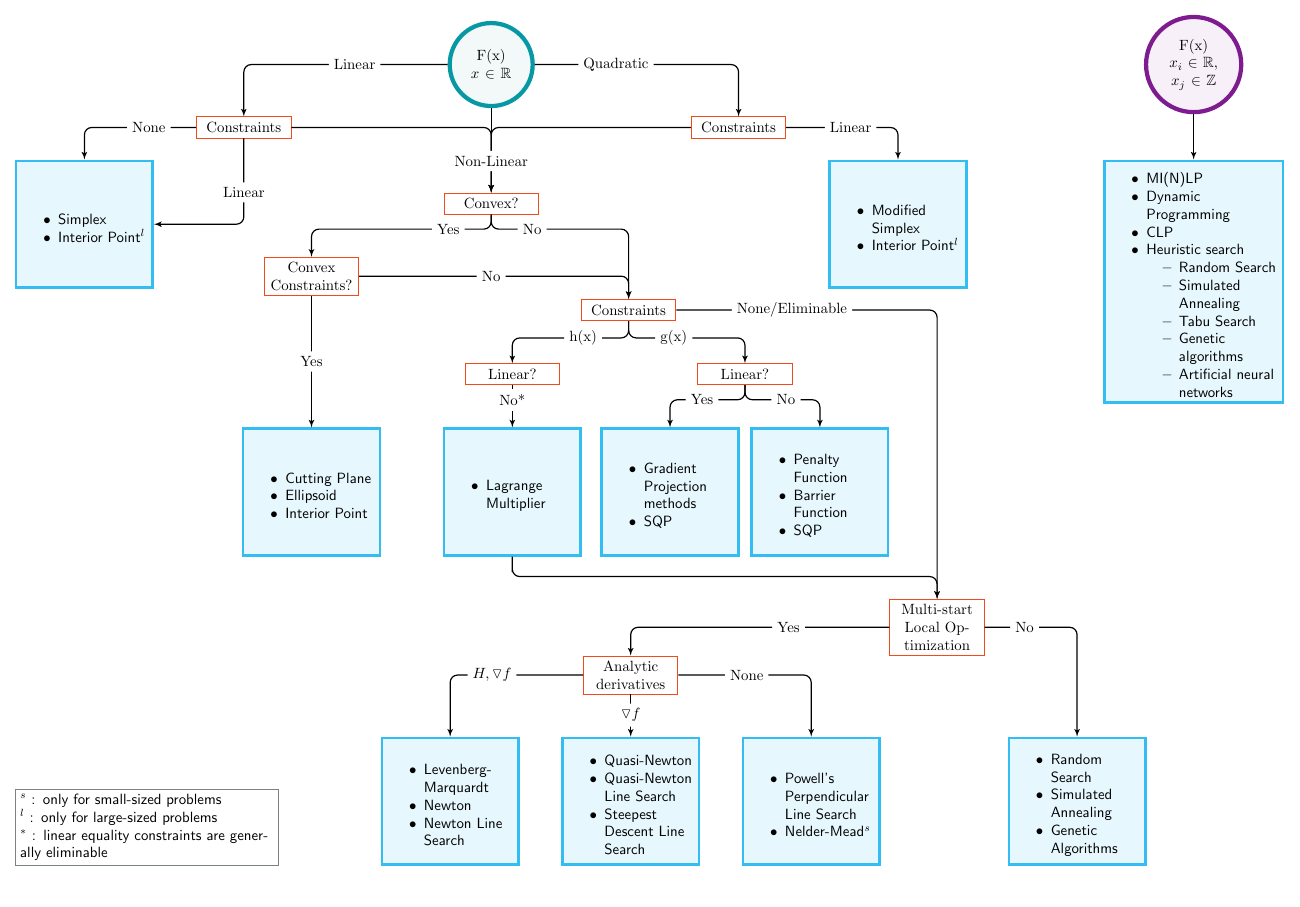
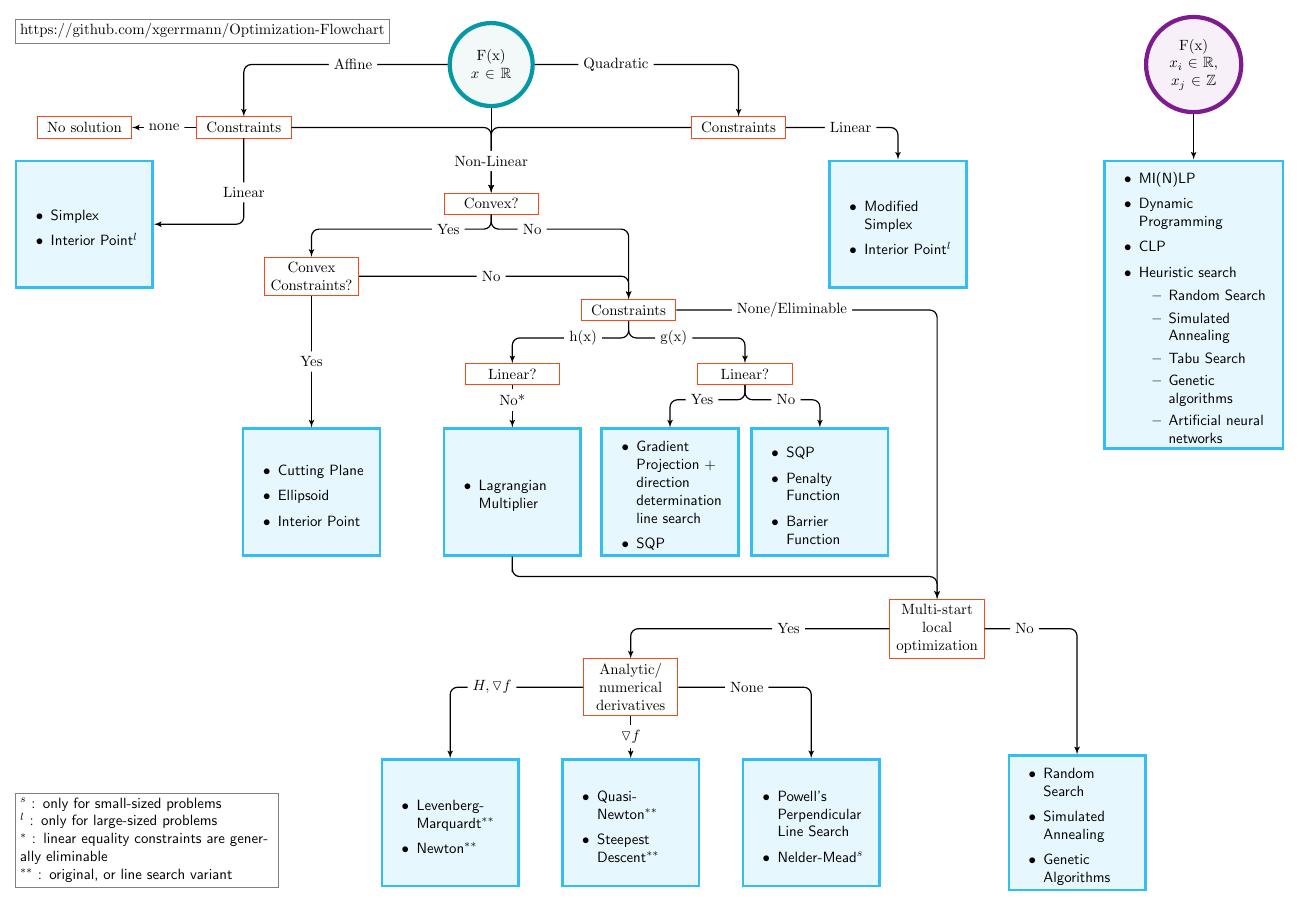
Before and after one commit to xgerrmann/Optimization-Flowchart, a LaTeX figure (main.tex): the whole page. Compiled offline with pdfLaTeX.

Commit message:
Change spacing between elements. Added 'no solution' for unconstrainted linear optimization. Added clarification for gradient projection. Added notes for the possibility of using line search or an original algorithm for the unconstrained optimization.

```diff
--- a/main.tex
+++ b/main.tex
@@ -14,6 +14,7 @@
 %#### Reduce space between lines in list
 \usepackage{enumitem}
 \setlist{nolistsep}
+\setlist{leftmargin=2em, itemsep = 0.1em, topsep=0pt }
 %#### Reduce space between lines in list
 
 
@@ -23,7 +24,7 @@
 \definecolor{purp}{cmyk}{1,1,0,0.12}
 \definecolor{warmpurp}{cmyk}{.58,1,0,0}
 \definecolor{oran}{cmyk}{0,.78,1,0}
-\definecolor{grn}{cmyk}{1,0.15,.40,0} % greeh
+\definecolor{grn}{cmyk}{1,0.15,.40,0} % n
 \definecolor{brightgrn}{cmyk}{.36,0,1,0}
 \definecolor{greygreen}{cmyk}{.52,0.28,.33,.6}
 \definecolor{yell}{cmyk}{0,.18,1,0}
@@ -34,7 +35,6 @@
 \tikzstyle{start} = [circle, minimum width=1.5cm, minimum height=1cm,text centered, draw=grn, fill=grn!5, line width=1mm, text width = 1.5cm]
 \tikzstyle{start_disc} = [start, draw=warmpurp, fill=warmpurp!5]
 \tikzstyle{decision} = [rectangle, minimum height=.5cm, fill=white, text centered, draw=oran, line width=.2mm,  text width = 2cm]
-\tikzstyle{box} = [rectangle, text centered, draw=greygreen!60, dashed, line width=.5mm,  text width = 2cm]
 \tikzstyle{algorithms} = [rectangle, minimum width=2cm, minimum height=3cm, draw=cyan!80, line width=0.6mm, fill=cyan!10,  text width = 3cm, font=\sffamily]
 
 \tikzstyle{arrow} = [draw, -latex', thick, rounded corners=5pt]
@@ -77,38 +79,40 @@
         \node (dec7)[decision, below right= 1cm and .5cm of dec5]{Linear?};
         \node (alg5)    [algorithms, below = 1cm of dec6]
             {  \begin{itemize}
-                    \item Lagrange Multiplier
-                \end{itemize}};
+                    \item Lagrangian Multiplier
+                \end{itemize}
+            };
         \node (alg3)    [algorithms] at (dec4|- alg5)
-            {   \begin{itemize}
-                    \item Cutting Plane\\
-                    \item Ellipsoid\\
-                    \item Interior Point
-                \end{itemize}};
+            {
+            \begin{itemize}
+                \item Cutting Plane\\
+                \item Ellipsoid\\
+                \item Interior Point
+            \end{itemize}
+        };
         \node (alg6)    [algorithms, below left = 1cm and -1cm of dec7]
             {   \begin{itemize}
-                    \item Gradient Projection methods\\
+                    \item Gradient Projection + direction determination line search\\
                     \item SQP
                 \end{itemize}};
         \node (alg7)    [algorithms, below right = 1cm and -1cm of dec7]
             {   \begin{itemize}
+                    \item SQP\\
                     \item Penalty Function\\
-                    \item Barrier Function\\
-                    \item SQP
+                    \item Barrier Function
                 \end{itemize}};
-        \node (dec9) [decision, below right=1cm and 0cm of alg7] {Multi-start\\Local Optimization};
-        \node (dec8) [decision, below left =0cm and 5cm of dec9] {Analytic derivatives};
+        \node (dec9) [decision, below right=1cm and 0cm of alg7] {Multi-start\\local optimization};
+        \node (dec8) [decision, below left =0cm and 5cm of dec9] {Analytic/ numerical derivatives};
         \node (alg8)    [algorithms, below left =1cm and 1.5cm of dec8]
             {   \begin{itemize}
-                    \item Levenberg-Marquardt\\
-                    \item Newton\\
-                    \item Newton Line Search
-                \end{itemize}};
+                    \item Levenberg-Marquardt$^{**}$\\
+                    \item Newton$^{**}$
+                \end{itemize}
+            };
         \node (alg9)    [algorithms, below =1cm of dec8]
             {   \begin{itemize}
-                    \item Quasi-Newton\\
-                    \item Quasi-Newton Line Search
-                    \item Steepest Descent Line Search
+                    \item Quasi-Newton$^{**}$\\
+                    \item Steepest Descent$^{**}$
                 \end{itemize}};
         \node (alg10)    [algorithms, below right =1cm and 1.5cm of dec8]
             {   \begin{itemize}
@@ -122,12 +126,13 @@
                     \item Genetic Algorithms
                     \end{itemize}};
 
+        \node (dec0) [decision] at(alg1|-dec1){No solution};
 
-        \draw [arrow] (start) -| node[fill=white, right= 2cm] {Linear} (dec1);
+        \draw [arrow] (start) -| node[fill=white, right= 2cm] {Affine} (dec1);
         \draw [arrow] (start) -| node[fill=white, left = 2cm] {Quadratic} (dec3);
         \draw [arrow] (start_disc) -- (alg11);
 
-        \draw [arrow] (dec1) -| node[fill=white, right = 1cm] {None} (alg1);
+        \draw [arrow] (dec1) -- (dec0) node[midway, fill=white]{none};
         \draw [arrow] (dec1) |- node[fill=white, above = 0.5cm] {Linear} (alg1);
         \draw [arrow] (dec1) -| node {} (dec2);
         \draw [arrow] (dec3) -| node {} (dec2);
@@ -176,9 +181,10 @@
         \node (dec100) [draw=greygreen!60, anchor = south west, text width = 6cm, font=\sffamily] at(alg1.west|-alg8.south){
             $^s$ : only for small-sized problems\\
             $^l$ : only for large-sized problems\\
-            $^*$ : linear equality constraints are generally eliminable};
+            $^*$ : linear equality constraints are generally eliminable\\
+            $^{**}$ : original, or line search variant};
 
-        %\node (dec101) [draw=greygreen!60, right = 1cm of dec100] {By X.G.Gerrmann};
+\node (dec101) [draw=greygreen!60, above = 13em of alg1.west, anchor = west] {https://github.com/xgerrmann/Optimization-Flowchart};
 \end{tikzpicture}
 
 \end{document}
```
Also changed, not shown: main.tex (14 more changed lines).
